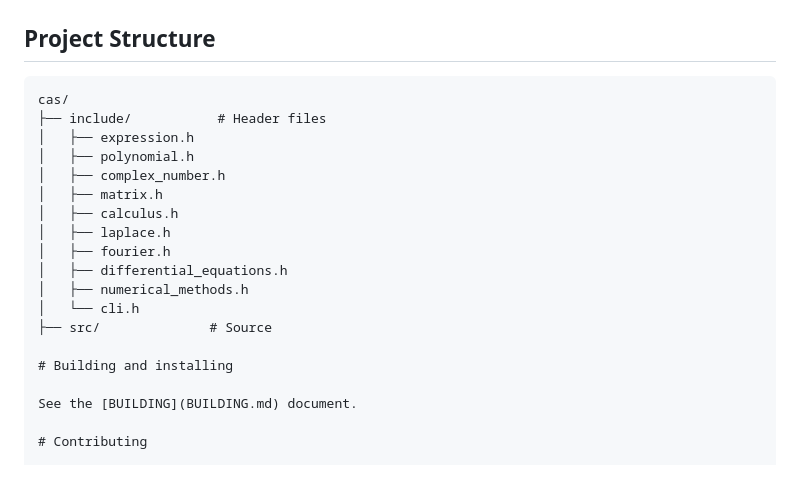
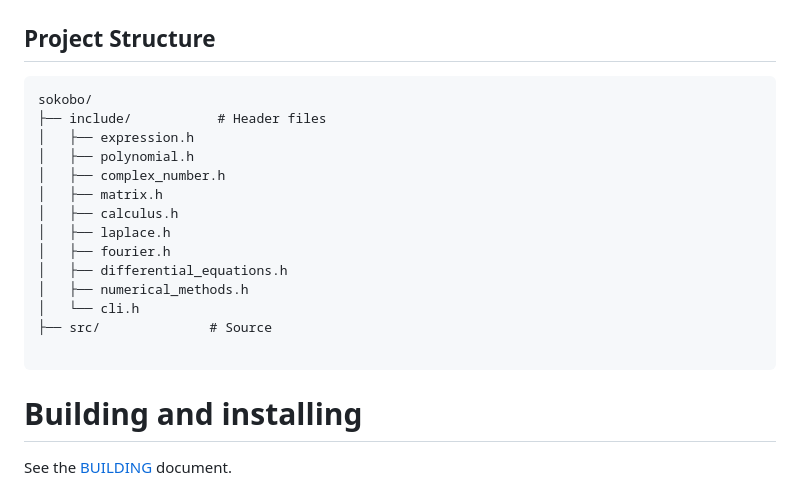
Before and after one commit to 0xffset/sokobo, a Markdown page: README.md, the part around the change. Drawn GitHub-style.

Commit message:
chore(docs): fix layout

````diff
--- a/README.md
+++ b/README.md
@@ -123,7 +123,7 @@ interpolate lagrange x_vals y_vals  # Lagrange interpolation
 ## Project Structure
 
 ```
-cas/
+sokobo/
 ├── include/           # Header files
 │   ├── expression.h
 │   ├── polynomial.h
@@ -137,6 +137,7 @@ cas/
 │   └── cli.h
 ├── src/              # Source
 
+```
 # Building and installing
 
 See the [BUILDING](BUILDING.md) document.
````
